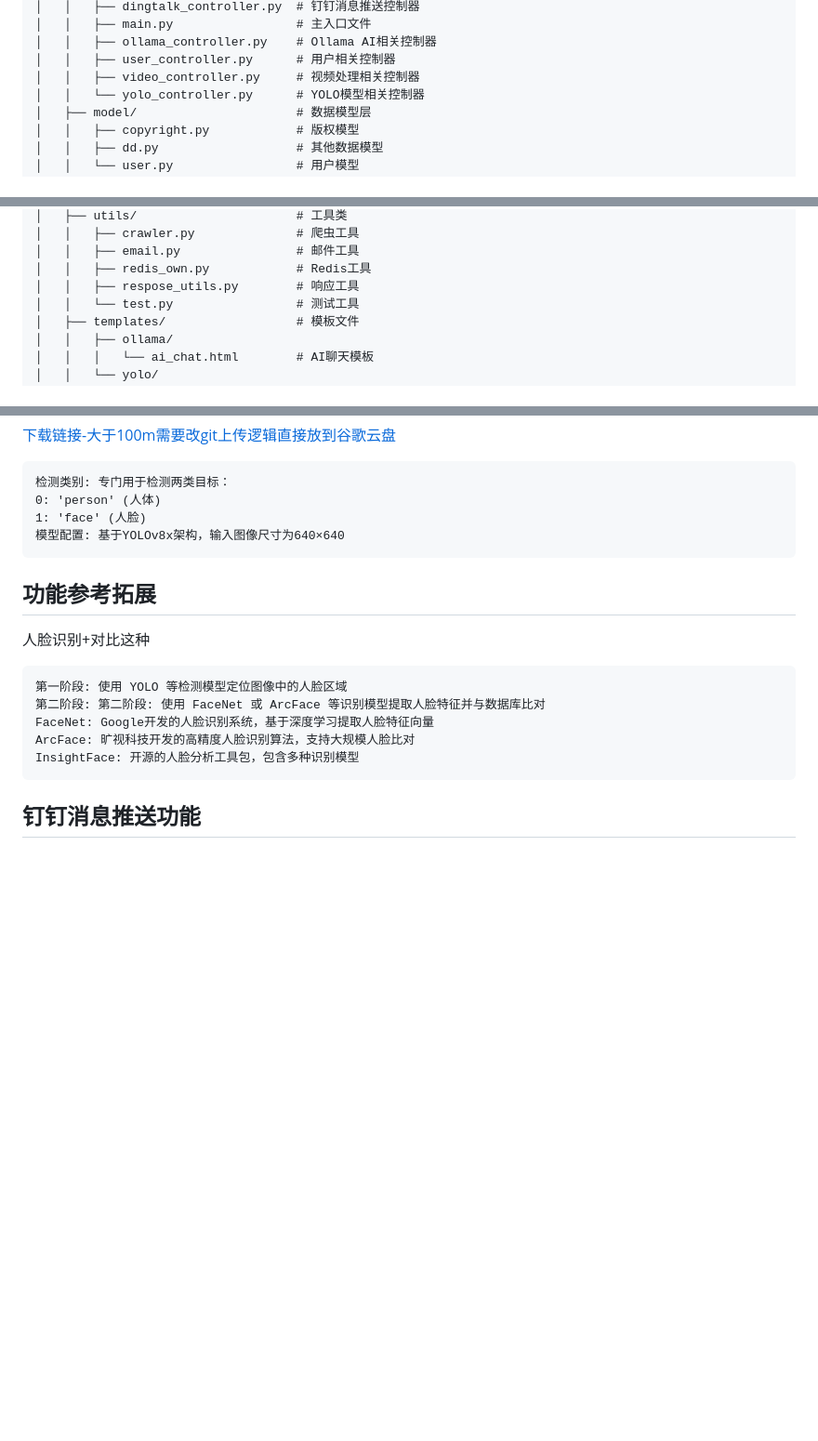
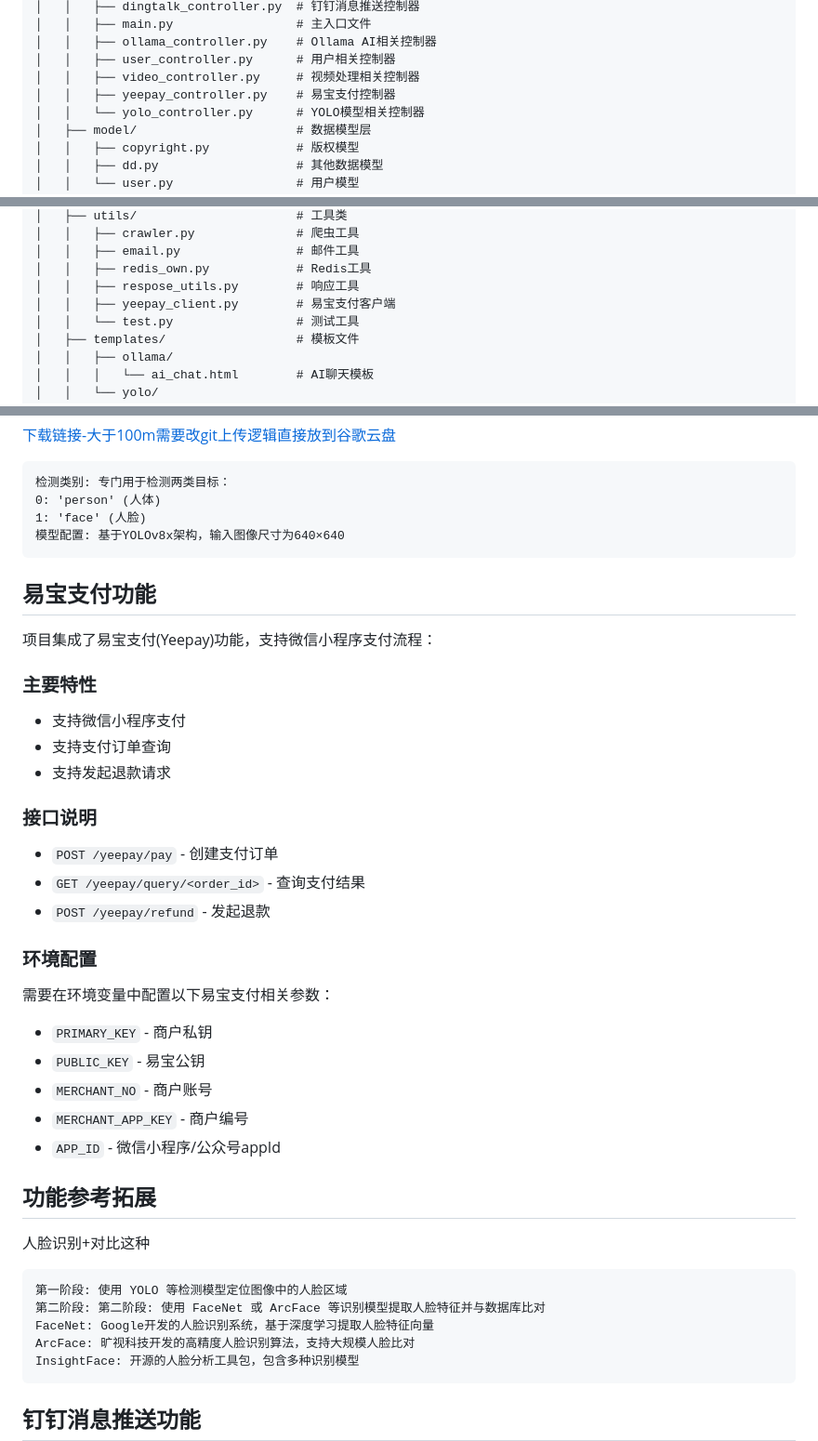
Before and after one commit to liucf1224-del/flask_web, a Markdown page: README.md, 3 parts joined by grey strips. Shown at 93% size. Drawn GitHub-style; blank space fills up the shorter version.

Commit message:
feat(payment): 集成易宝支付功能
- 新增易宝支付控制器和客户端模块
- 支持微信小程序支付、订单查询和退款功能
- 提供支付相关接口：创建订单、查询结果、发起退款
- 添加易宝支付所需环境变量配置说明
- 更新项目目录结构文档和安装命令说明

````diff
--- a/README.md
+++ b/README.md
@@ -14,6 +14,7 @@
 │   │   ├── ollama_controller.py    # Ollama AI相关控制器
 │   │   ├── user_controller.py      # 用户相关控制器
 │   │   ├── video_controller.py     # 视频处理相关控制器
+│   │   ├── yeepay_controller.py    # 易宝支付控制器
 │   │   └── yolo_controller.py      # YOLO模型相关控制器
 │   ├── model/                      # 数据模型层
 │   │   ├── copyright.py            # 版权模型
@@ -38,6 +39,7 @@
 │   │   ├── email.py                # 邮件工具
 │   │   ├── redis_own.py            # Redis工具
 │   │   ├── respose_utils.py        # 响应工具
+│   │   ├── yeepay_client.py        # 易宝支付客户端
 │   │   └── test.py                 # 测试工具
 │   ├── templates/                  # 模板文件
 │   │   ├── ollama/
@@ -109,6 +111,28 @@
 模型配置: 基于YOLOv8x架构，输入图像尺寸为640×640
 ```
 
+## 易宝支付功能
+
+项目集成了易宝支付(Yeepay)功能，支持微信小程序支付流程：
+
+### 主要特性
+- 支持微信小程序支付
+- 支持支付订单查询
+- 支持发起退款请求
+
+### 接口说明
+- `POST /yeepay/pay` - 创建支付订单
+- `GET /yeepay/query/<order_id>` - 查询支付结果
+- `POST /yeepay/refund` - 发起退款
+
+### 环境配置
+需要在环境变量中配置以下易宝支付相关参数：
+- `PRIMARY_KEY` - 商户私钥
+- `PUBLIC_KEY` - 易宝公钥
+- `MERCHANT_NO` - 商户账号
+- `MERCHANT_APP_KEY` - 商户编号
+- `APP_ID` - 微信小程序/公众号appId
+
 ## 功能参考拓展
 
 人脸识别+对比这种
````
Also changed, not shown: other parts of README.md (+0 -1 lines).
